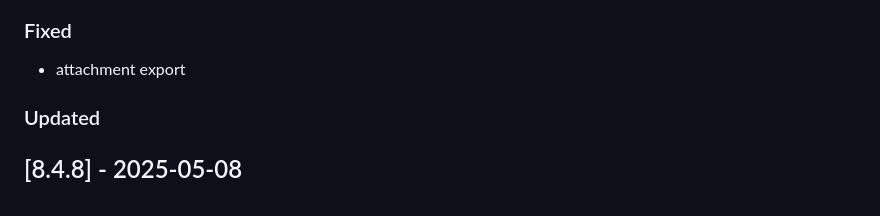
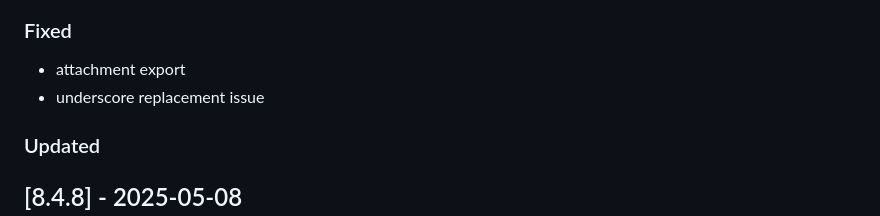
Before and after one commit to Tsjippy/forms, a Markdown page: CHANGELOG.md, the part around the change. GitHub-like rendering.

Commit message:
Update changelog with commit message

```diff
--- a/CHANGELOG.md
+++ b/CHANGELOG.md
@@ -7,6 +7,7 @@
 
 ### Fixed
 - attachment export
+- underscore replacement issue
 
 ### Updated
 
```
